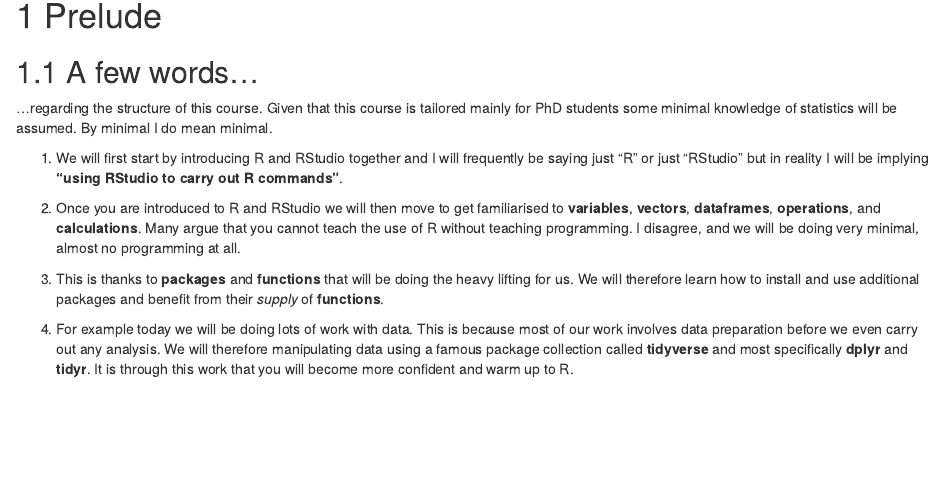
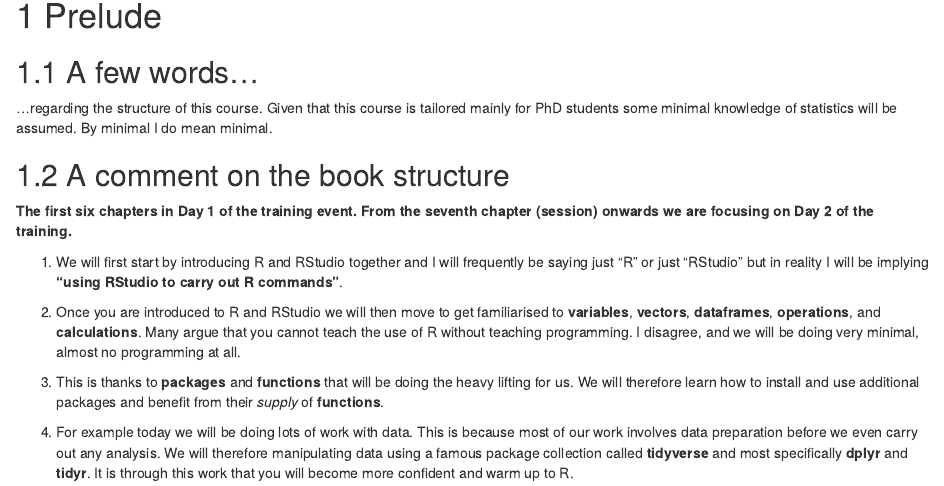
Before and after one commit to lgonidis/KentRtraining, an R Markdown document (index.Rmd): the page in a window 1100 px wide, from 150 px down. Rendered offline with R 4.5, knitr and Pandoc, with nearby package versions; drawn as R Markdown's standard HTML page in place of the format the file asks for.

Commit message:
Minor update in index.Rmd

```diff
--- a/index.Rmd
+++ b/index.Rmd
@@ -16,6 +16,10 @@ description: "This is a work in progress"
 
 ...regarding the structure of this course. Given that this course is tailored mainly for PhD students some minimal knowledge of statistics will be assumed. By minimal I do mean  minimal.
 
+## A comment on the book structure
+
+**The first six chapters in Day 1 of the training event. From the seventh chapter (session) onwards we are focusing on Day 2 of the training.**
+
 1. We will first start by introducing R and RStudio together and I will frequently be saying just "R" or just "RStudio" but in reality I will be implying **"using RStudio to carry out R commands"**.
 
 2. Once you are introduced to R and RStudio we will then move to get familiarised to **variables**, **vectors**, **dataframes**, **operations**, and **calculations**. Many argue that you cannot teach the use of R without teaching programming. I disagree, and we will be doing very minimal, almost no programming at all.
```
Also changed, not shown: docs/reference-keys.txt, docs/search_index.json, 1 other file.
